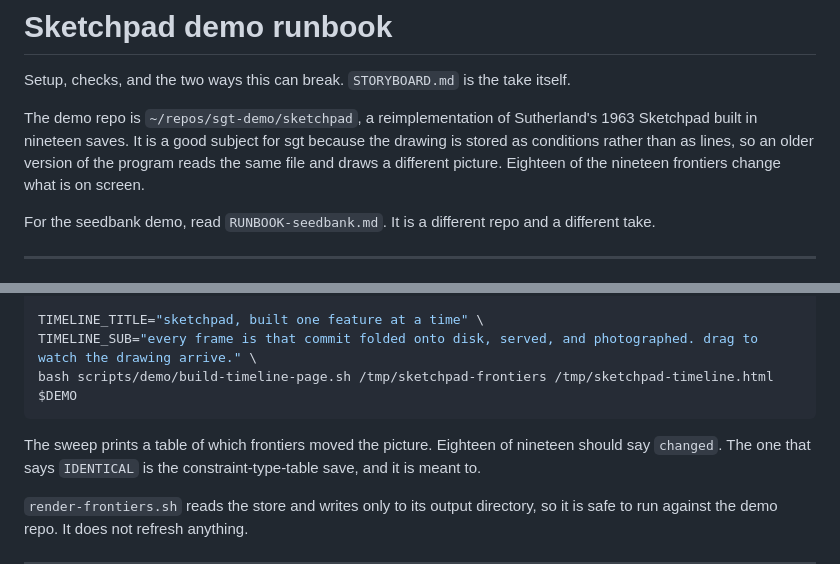
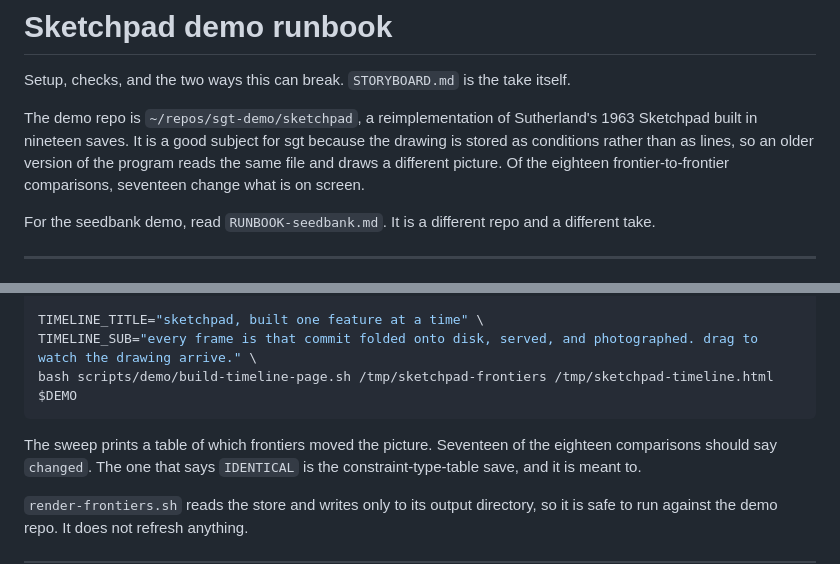
Before and after one commit to ryanyen2/semi-git, a Markdown page: scripts/demo/RUNBOOK.md, 2 parts joined by grey strips. Rendered like a GitHub page.

````diff
--- a/scripts/demo/RUNBOOK.md
+++ b/scripts/demo/RUNBOOK.md
@@ -5,7 +5,7 @@ Setup, checks, and the two ways this can break. `STORYBOARD.md` is the take itse
 The demo repo is `~/repos/sgt-demo/sketchpad`, a reimplementation of Sutherland's 1963 Sketchpad
 built in nineteen saves. It is a good subject for sgt because the drawing is stored as conditions
 rather than as lines, so an older version of the program reads the same file and draws a different
-picture. Eighteen of the nineteen frontiers change what is on screen.
+picture. Of the eighteen frontier-to-frontier comparisons, seventeen change what is on screen.
 
 For the seedbank demo, read `RUNBOOK-seedbank.md`. It is a different repo and a different take.
 
@@ -177,7 +177,8 @@ TIMELINE_SUB="every frame is that commit folded onto disk, served, and photograp
 bash scripts/demo/build-timeline-page.sh /tmp/sketchpad-frontiers /tmp/sketchpad-timeline.html $DEMO
 ```
 
-The sweep prints a table of which frontiers moved the picture. Eighteen of nineteen should say
+The sweep prints a table of which frontiers moved the picture. Seventeen of the eighteen
+comparisons should say
 `changed`. The one that says `IDENTICAL` is the constraint-type-table save, and it is meant to.
 
 `render-frontiers.sh` reads the store and writes only to its output directory, so it is safe to
````
Also changed, not shown: scripts/demo/STORYBOARD.md (+5 -5 lines).
